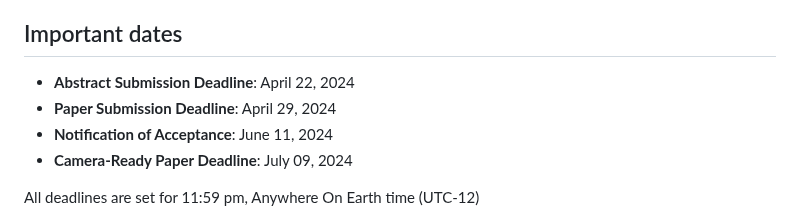
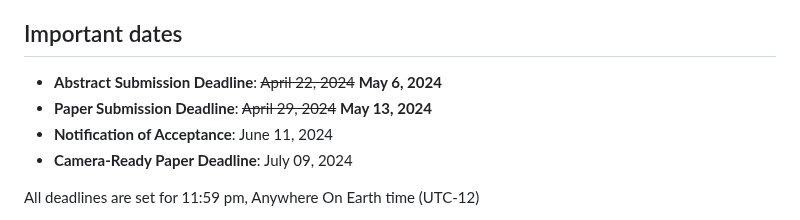
Before and after one commit to SEMANTiCS-org/2024-semantics-org.github.io, a Markdown page: content/cfp_rev_rep.md, the part around the change. Drawn GitHub-style.

Commit message:
Updating submition dates

```diff
--- a/content/cfp_rev_rep.md
+++ b/content/cfp_rev_rep.md
@@ -4,8 +4,8 @@ The Research and Innovation track at SEMANTiCS 2024 welcomes papers on novel sci
 
 
 ## Important dates
-* **Abstract Submission Deadline**: April 22, 2024
-* **Paper Submission Deadline**: April 29, 2024
+* **Abstract Submission Deadline**: ~~April 22, 2024~~ **May 6, 2024**
+* **Paper Submission Deadline**: ~~April 29, 2024~~ **May 13, 2024**
 * **Notification of Acceptance**: June 11, 2024
 * **Camera-Ready Paper Deadline**: July 09, 2024
 
```
